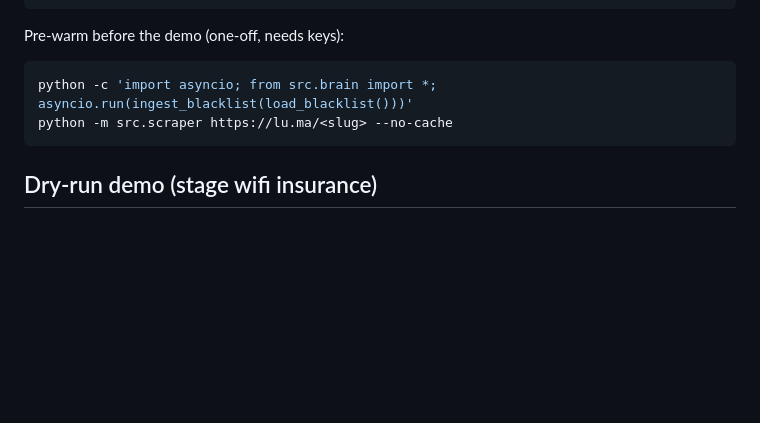
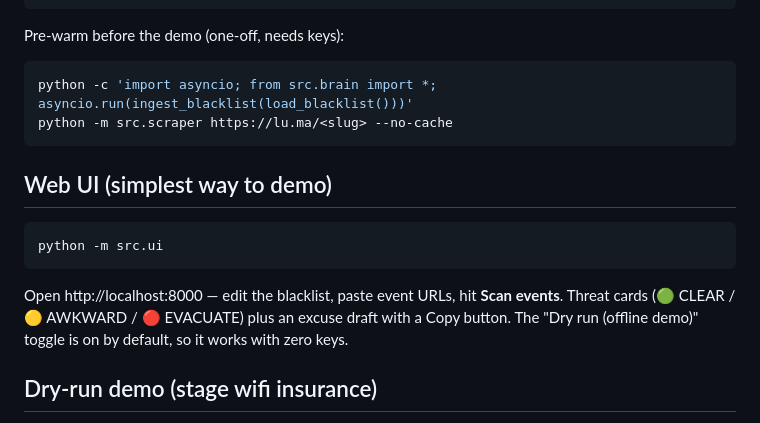
Before and after one commit to boeing23/cognee_hack, a Markdown page: README.md, the part around the change. Rendered like a GitHub page; blank space fills up the shorter version.

Commit message:
docs: add Web UI section to README
Co-Authored-By: Claude Fable 5.1 <noreply@anthropic.com>

````diff
--- a/README.md
+++ b/README.md
@@ -94,6 +94,16 @@ python -c 'import asyncio; from src.brain import *; asyncio.run(ingest_blacklist
 python -m src.scraper https://lu.ma/<slug> --no-cache
 ```
 
+## Web UI (simplest way to demo)
+
+```bash
+python -m src.ui
+```
+
+Open http://localhost:8000 — edit the blacklist, paste event URLs, hit **Scan events**.
+Threat cards (🟢 CLEAR / 🟡 AWKWARD / 🔴 EVACUATE) plus an excuse draft with a Copy button.
+The "Dry run (offline demo)" toggle is on by default, so it works with zero keys.
+
 ## Dry-run demo (stage wifi insurance)
 
 Zero network calls: fixtures from `data/fixtures/`, deterministic handle/name/alias
````
